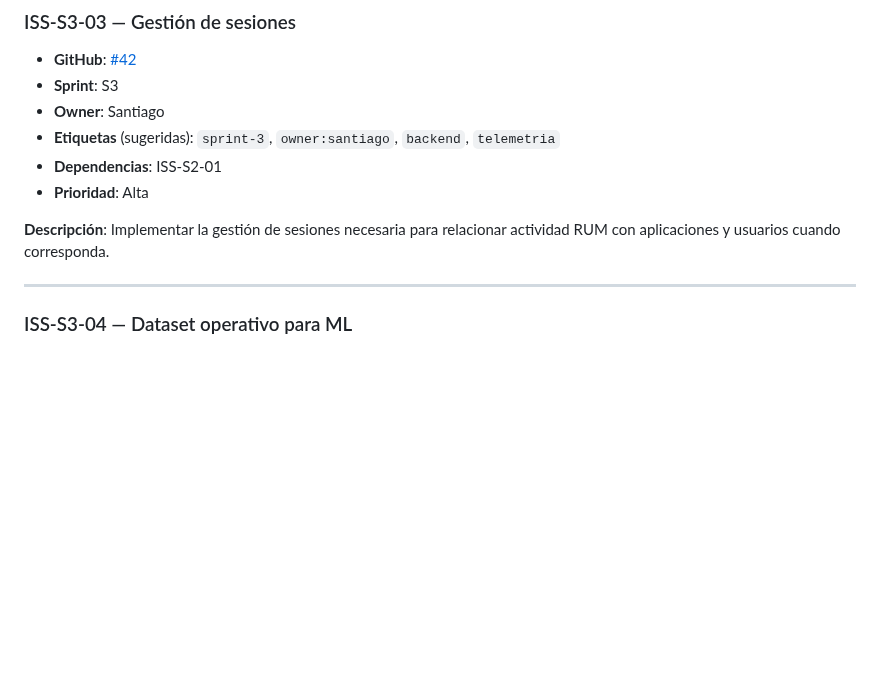
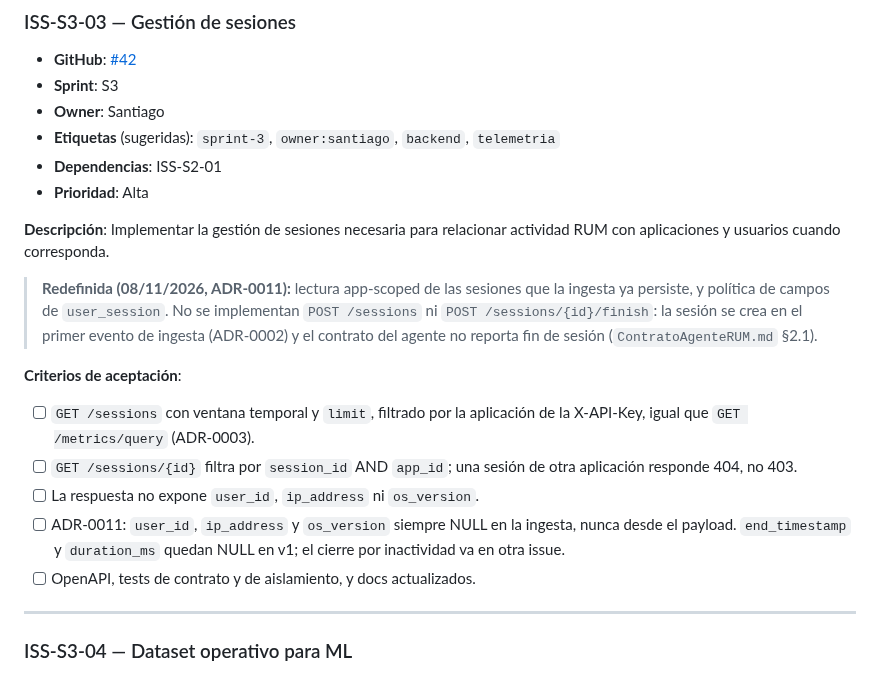
Before and after one commit to infraitgidas/intellops, a Markdown page: docs/business/issues-s2-s3.md, the part around the change. Drawn GitHub-style; blank space fills up the shorter version.

Commit message:
docs(business): agrega los criterios de aceptacion redefinidos de #42 (ISS-S3-03, #42)

```diff
--- a/docs/business/issues-s2-s3.md
+++ b/docs/business/issues-s2-s3.md
@@ -209,6 +209,15 @@ Raw → Validation → Normalization → Storage
 
 **Descripción**: Implementar la gestión de sesiones necesaria para relacionar actividad RUM con aplicaciones y usuarios cuando corresponda.
 
+> **Redefinida (08/11/2026, ADR-0011):** lectura app-scoped de las sesiones que la ingesta ya persiste, y política de campos de `user_session`. No se implementan `POST /sessions` ni `POST /sessions/{id}/finish`: la sesión se crea en el primer evento de ingesta (ADR-0002) y el contrato del agente no reporta fin de sesión (`ContratoAgenteRUM.md` §2.1).
+
+**Criterios de aceptación**:
+- [ ] `GET /sessions` con ventana temporal y `limit`, filtrado por la aplicación de la X-API-Key, igual que `GET /metrics/query` (ADR-0003).
+- [ ] `GET /sessions/{id}` filtra por `session_id` AND `app_id`; una sesión de otra aplicación responde 404, no 403.
+- [ ] La respuesta no expone `user_id`, `ip_address` ni `os_version`.
+- [ ] ADR-0011: `user_id`, `ip_address` y `os_version` siempre NULL en la ingesta, nunca desde el payload. `end_timestamp` y `duration_ms` quedan NULL en v1; el cierre por inactividad va en otra issue.
+- [ ] OpenAPI, tests de contrato y de aislamiento, y docs actualizados.
+
 ---
 
 ### ISS-S3-04 — Dataset operativo para ML
```
